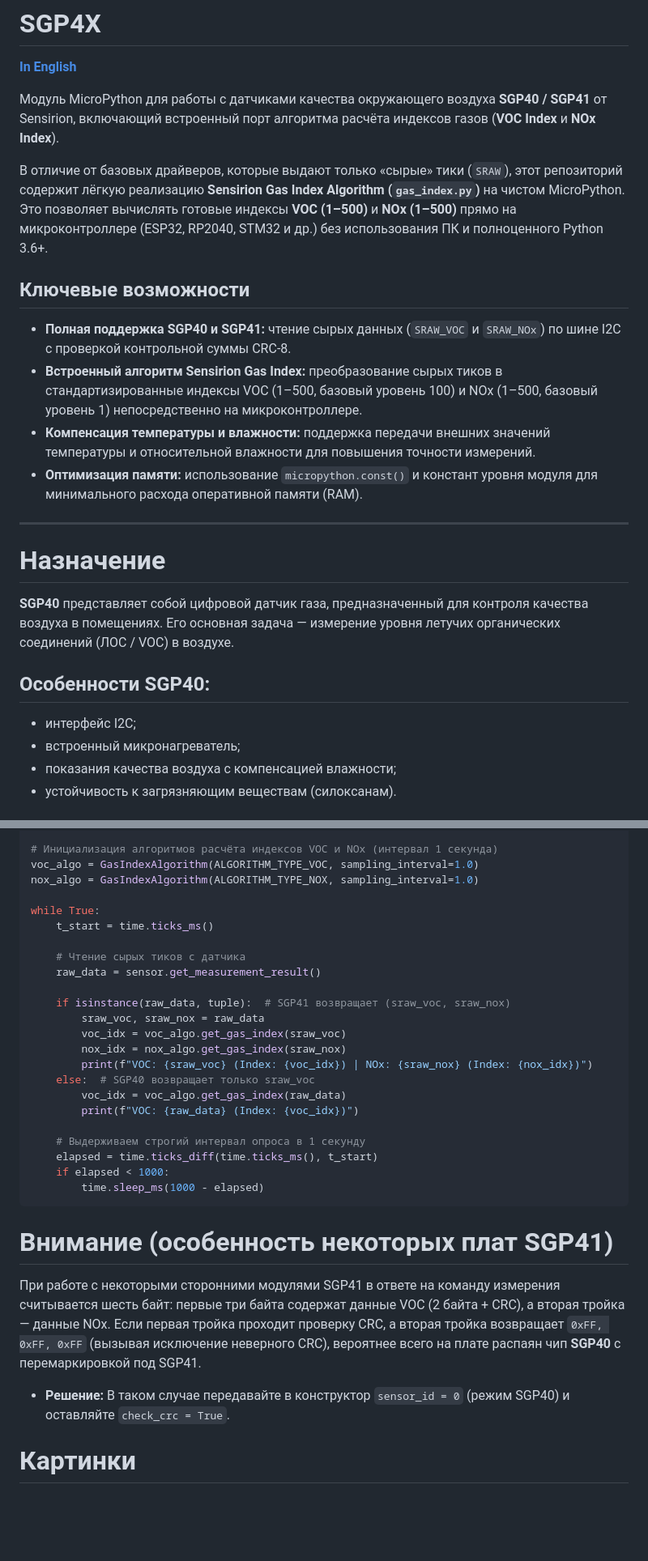
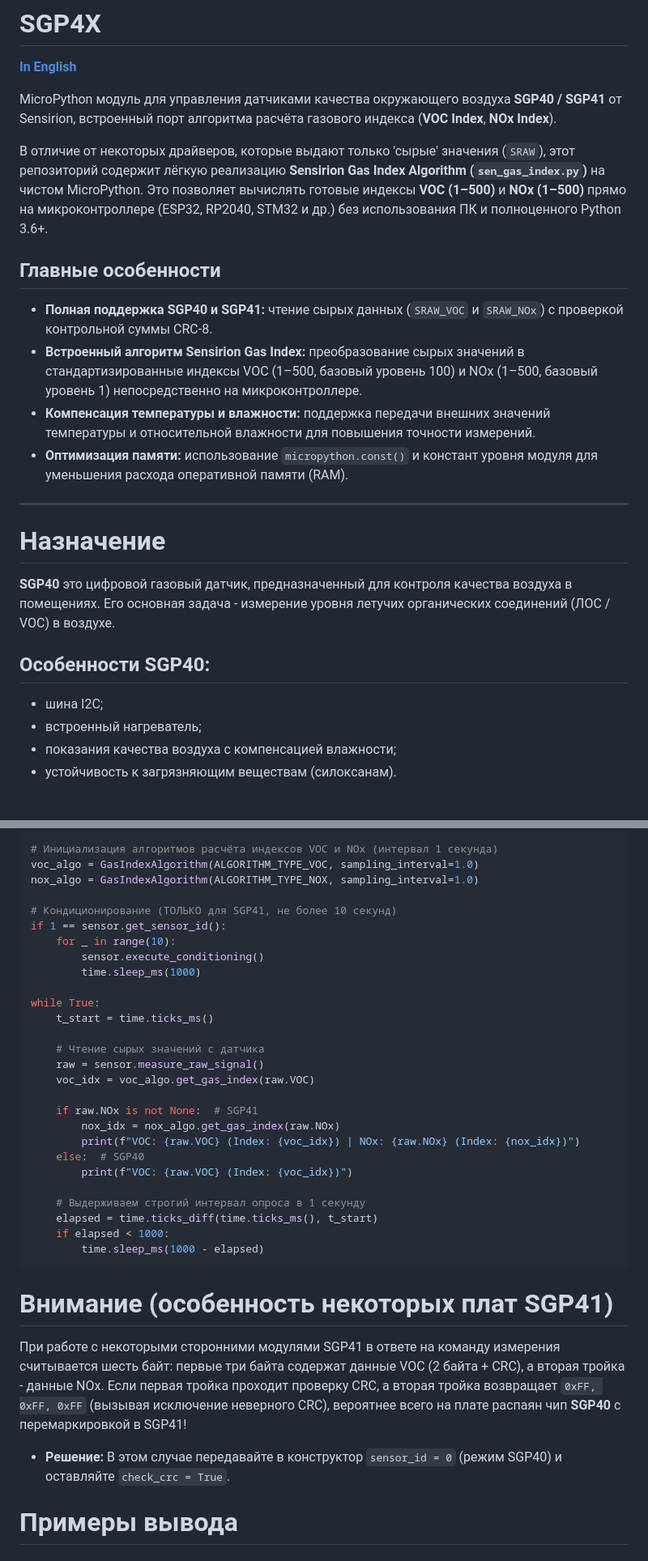
Before and after one commit to octaprog7/sgp4x, a Markdown page: README_RU.md, 2 parts joined by grey strips. Shown at 81% size. Drawn GitHub-style; blank space fills up the shorter version.

Commit message:
doc&fix: доработка документации и кода MicroPython-порта официального алгоритма Sensirion Gas Index Algorithm.

````diff
--- a/README_RU.md
+++ b/README_RU.md
@@ -2,25 +2,25 @@
 
 [**In English**](README.md)
 
-Модуль MicroPython для работы с датчиками качества окружающего воздуха **SGP40 / SGP41** от Sensirion, включающий встроенный порт алгоритма расчёта индексов газов (**VOC Index** и **NOx Index**).
+MicroPython модуль для управления датчиками качества окружающего воздуха **SGP40 / SGP41** от Sensirion, встроенный порт алгоритма расчёта газового индекса (**VOC Index**, **NOx Index**).
 
-В отличие от базовых драйверов, которые выдают только «сырые» тики (`SRAW`), этот репозиторий содержит лёгкую реализацию **Sensirion Gas Index Algorithm (`gas_index.py`)** на чистом MicroPython. Это позволяет вычислять готовые индексы **VOC (1–500)** и **NOx (1–500)** прямо на микроконтроллере (ESP32, RP2040, STM32 и др.) без использования ПК и полноценного Python 3.6+.
+В отличие от некоторых драйверов, которые выдают только 'сырые' значения (`SRAW`), этот репозиторий содержит лёгкую реализацию **Sensirion Gas Index Algorithm (`sen_gas_index.py`)** на чистом MicroPython. Это позволяет вычислять готовые индексы **VOC (1–500)** и **NOx (1–500)** прямо на микроконтроллере (ESP32, RP2040, STM32 и др.) без использования ПК и полноценного Python 3.6+.
 
-## Ключевые возможности
-* **Полная поддержка SGP40 и SGP41:** чтение сырых данных (`SRAW_VOC` и `SRAW_NOx`) по шине I2C с проверкой контрольной суммы CRC-8.
-* **Встроенный алгоритм Sensirion Gas Index:** преобразование сырых тиков в стандартизированные индексы VOC (1–500, базовый уровень 100) и NOx (1–500, базовый уровень 1) непосредственно на микроконтроллере.
+## Главные особенности
+* **Полная поддержка SGP40 и SGP41:** чтение сырых данных (`SRAW_VOC` и `SRAW_NOx`) с проверкой контрольной суммы CRC-8.
+* **Встроенный алгоритм Sensirion Gas Index:** преобразование сырых значений в стандартизированные индексы VOC (1–500, базовый уровень 100) и NOx (1–500, базовый уровень 1) непосредственно на микроконтроллере.
 * **Компенсация температуры и влажности:** поддержка передачи внешних значений температуры и относительной влажности для повышения точности измерений.
-* **Оптимизация памяти:** использование `micropython.const()` и констант уровня модуля для минимального расхода оперативной памяти (RAM).
+* **Оптимизация памяти:** использование `micropython.const()` и констант уровня модуля для уменьшения расхода оперативной памяти (RAM).
 
 ---
 
 # Назначение
 
-**SGP40** представляет собой цифровой датчик газа, предназначенный для контроля качества воздуха в помещениях. Его основная задача — измерение уровня летучих органических соединений (ЛОС / VOC) в воздухе.
+**SGP40** это цифровой газовый датчик, предназначенный для контроля качества воздуха в помещениях. Его основная задача - измерение уровня летучих органических соединений (ЛОС / VOC) в воздухе.
 
 ## Особенности SGP40:
-* интерфейс I2C;
-* встроенный микронагреватель;
+* шина I2C;
+* встроенный нагреватель;
 * показания качества воздуха с компенсацией влажности;
 * устойчивость к загрязняющим веществам (силоксанам).
 
@@ -93,20 +97,24 @@ sensor = SGP4X(i2c)
 voc_algo = GasIndexAlgorithm(ALGORITHM_TYPE_VOC, sampling_interval=1.0)
 nox_algo = GasIndexAlgorithm(ALGORITHM_TYPE_NOX, sampling_interval=1.0)
 
+# Кондиционирование (ТОЛЬКО для SGP41, не более 10 секунд)
+if 1 == sensor.get_sensor_id():
+    for _ in range(10):
+        sensor.execute_conditioning()
+        time.sleep_ms(1000)
+
 while True:
     t_start = time.ticks_ms()
 
-    # Чтение сырых тиков с датчика
-    raw_data = sensor.get_measurement_result()
+    # Чтение сырых значений с датчика
+    raw = sensor.measure_raw_signal()
+    voc_idx = voc_algo.get_gas_index(raw.VOC)
 
-    if isinstance(raw_data, tuple):  # SGP41 возвращает (sraw_voc, sraw_nox)
-        sraw_voc, sraw_nox = raw_data
-        voc_idx = voc_algo.get_gas_index(sraw_voc)
-        nox_idx = nox_algo.get_gas_index(sraw_nox)
-        print(f"VOC: {sraw_voc} (Index: {voc_idx}) | NOx: {sraw_nox} (Index: {nox_idx})")
-    else:  # SGP40 возвращает только sraw_voc
-        voc_idx = voc_algo.get_gas_index(raw_data)
-        print(f"VOC: {raw_data} (Index: {voc_idx})")
+    if raw.NOx is not None:  # SGP41
+        nox_idx = nox_algo.get_gas_index(raw.NOx)
+        print(f"VOC: {raw.VOC} (Index: {voc_idx}) | NOx: {raw.NOx} (Index: {nox_idx})")
+    else:  # SGP40
+        print(f"VOC: {raw.VOC} (Index: {voc_idx})")
 
     # Выдерживаем строгий интервал опроса в 1 секунду
     elapsed = time.ticks_diff(time.ticks_ms(), t_start)
@@ -115,9 +123,9 @@ while True:
 ```
 
 # Внимание (особенность некоторых плат SGP41)
-При работе с некоторыми сторонними модулями SGP41 в ответе на команду измерения считывается шесть байт: первые три байта содержат данные VOC (2 байта + CRC), а вторая тройка — данные NOx.
-Если первая тройка проходит проверку CRC, а вторая тройка возвращает `0xFF, 0xFF, 0xFF` (вызывая исключение неверного CRC), вероятнее всего на плате распаян чип **SGP40** с перемаркировкой под SGP41.
-* **Решение:** В таком случае передавайте в конструктор `sensor_id = 0` (режим SGP40) и оставляйте `check_crc = True`.
+При работе с некоторыми сторонними модулями SGP41 в ответе на команду измерения считывается шесть байт: первые три байта содержат данные VOC (2 байта + CRC), а вторая тройка - данные NOx.
+Если первая тройка проходит проверку CRC, а вторая тройка возвращает `0xFF, 0xFF, 0xFF` (вызывая исключение неверного CRC), вероятнее всего на плате распаян чип **SGP40** с перемаркировкой в SGP41!
+* **Решение:** В этом случае передавайте в конструктор `sensor_id = 0` (режим SGP40) и оставляйте `check_crc = True`.
 
-# Картинки
+# Примеры вывода
 
````
Also changed, not shown: other parts of README_RU.md (+24 -14 lines), README.md (+33 -17 lines), pics/cond_warm.png (added), pics/raw_meas.png (added), pics/reaction_to_breathing.png (added), 2 other files.
